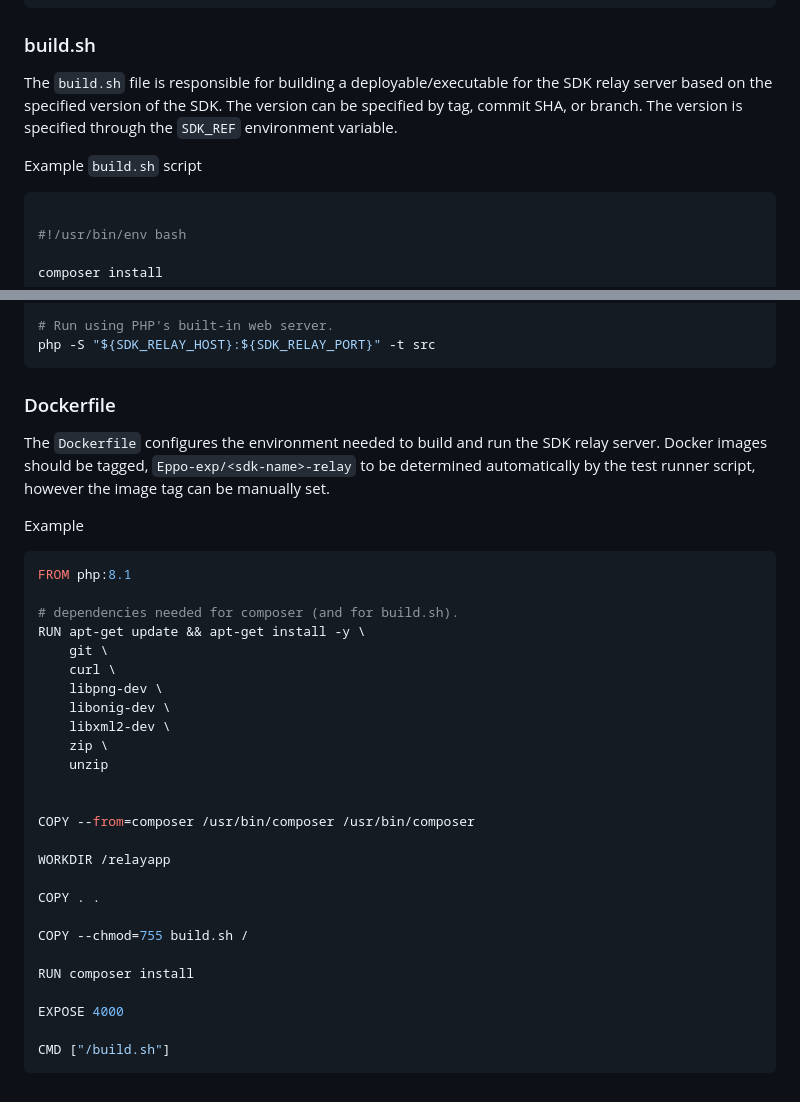
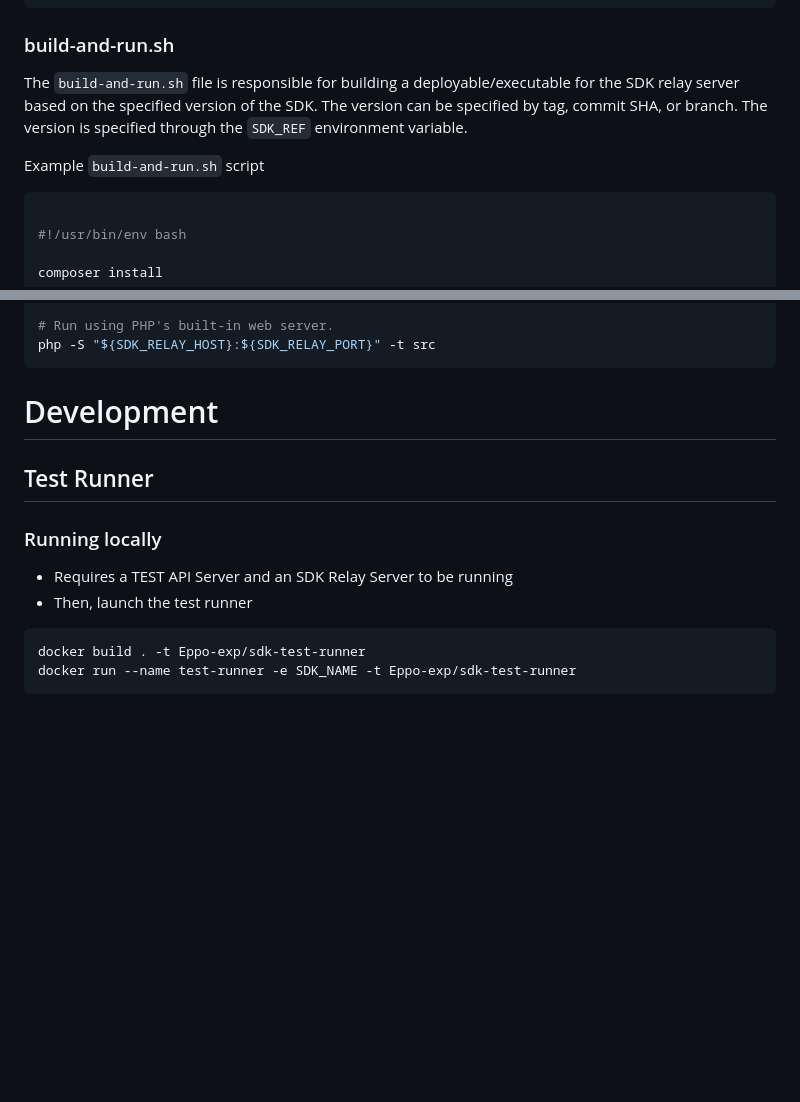
Before and after one commit to Eppo-exp/sdk-test-data, a Markdown page: package-testing/sdk-test-runner/README.md, 2 parts joined by grey strips. Drawn GitHub-style; blank space fills up the shorter version.

Commit message:
dev notes

````diff
--- a/package-testing/sdk-test-runner/README.md
+++ b/package-testing/sdk-test-runner/README.md
@@ -138,11 +138,11 @@ export type TestResponse {
 }
 ```
 
-### build.sh
+### build-and-run.sh
 
-The `build.sh` file is responsible for building a deployable/executable for the SDK relay server based on the specified version of the SDK. The version can be specified by tag, commit SHA, or branch. The version is specified through the `SDK_REF` environment variable.
+The `build-and-run.sh` file is responsible for building a deployable/executable for the SDK relay server based on the specified version of the SDK. The version can be specified by tag, commit SHA, or branch. The version is specified through the `SDK_REF` environment variable.
 
-Example `build.sh` script
+Example `build-and-run.sh` script
 
 ```shell
 
@@ -177,37 +177,16 @@ echo "Listening on ${SDK_RELAY_HOST}:${SDK_RELAY_PORT}"
 php -S "${SDK_RELAY_HOST}:${SDK_RELAY_PORT}" -t src
 ```
 
-### Dockerfile
+# Development
 
-The `Dockerfile` configures the environment needed to build and run the SDK relay server. Docker images should be tagged, `Eppo-exp/<sdk-name>-relay` to be determined automatically by the test runner script, however the image tag can be manually set.
+## Test Runner
 
-Example
+### Running locally
 
-```dockerfile
-FROM php:8.1
+- Requires a TEST API Server and an SDK Relay Server to be running
+- Then, launch the test runner
 
-# dependencies needed for composer (and for build.sh).
-RUN apt-get update && apt-get install -y \
-    git \
-    curl \
-    libpng-dev \
-    libonig-dev \
-    libxml2-dev \
-    zip \
-    unzip
-
-
-COPY --from=composer /usr/bin/composer /usr/bin/composer
-
-WORKDIR /relayapp
-
-COPY . .
-
-COPY --chmod=755 build.sh /
-
-RUN composer install
-
-EXPOSE 4000
-
-CMD ["/build.sh"]
+```sh
+docker build . -t Eppo-exp/sdk-test-runner
+docker run --name test-runner -e SDK_NAME -t Eppo-exp/sdk-test-runner
 ```
````
